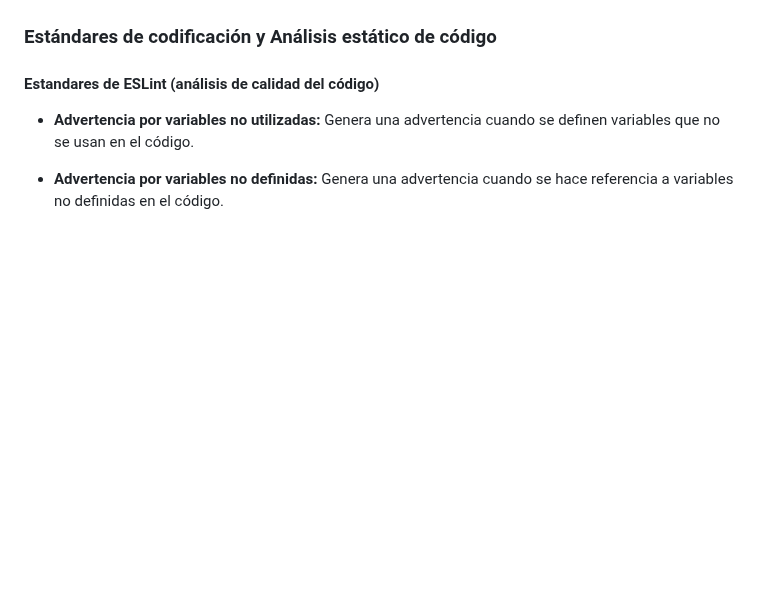
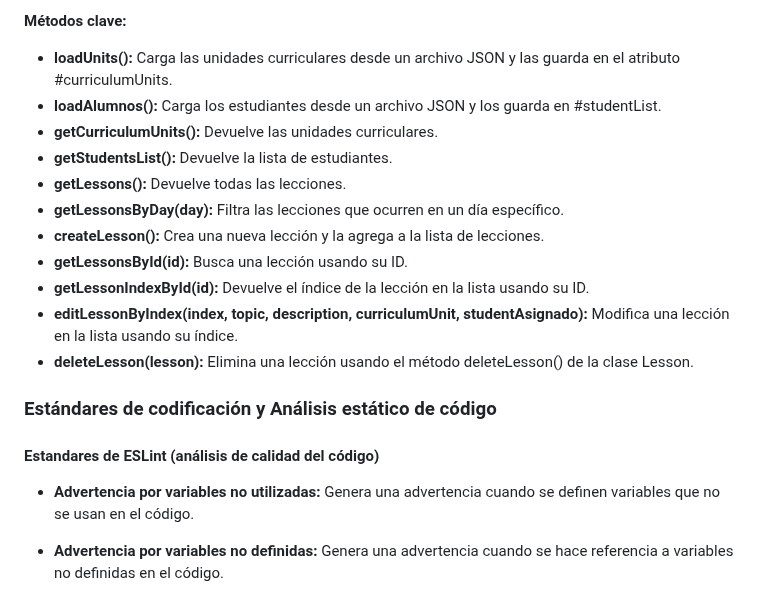
Before and after one commit to marianoapn/ProgramaParaMaestras, a Markdown page: docs/informe2.md, the part around one of its changes. Drawn GitHub-style; blank space fills up the shorter version.

```diff
--- a/docs/informe2.md
+++ b/docs/informe2.md
@@ -102,3 +139,16 @@ clases del domi, con mas introduccion
+**Métodos clave:**
+
+- **loadUnits():** Carga las unidades curriculares desde un archivo JSON y las guarda en el atributo #curriculumUnits.
+- **loadAlumnos():** Carga los estudiantes desde un archivo JSON y los guarda en #studentList.
+- **getCurriculumUnits():** Devuelve las unidades curriculares.
+- **getStudentsList():** Devuelve la lista de estudiantes.
+- **getLessons():** Devuelve todas las lecciones.
+- **getLessonsByDay(day):** Filtra las lecciones que ocurren en un día específico.
+- **createLesson():** Crea una nueva lección y la agrega a la lista de lecciones.
+- **getLessonsById(id):** Busca una lección usando su ID.
+- **getLessonIndexById(id):** Devuelve el índice de la lección en la lista usando su ID.
+- **editLessonByIndex(index, topic, description, curriculumUnit, studentAsignado):** Modifica una lección en la lista usando su índice.
+- **deleteLesson(lesson):** Elimina una lección usando el método deleteLesson() de la clase Lesson.
 
 ### Estándares de codificación y Análisis estático de código
 
```
Also changed, not shown: other parts of docs/informe2.md (+44 -7 lines).
